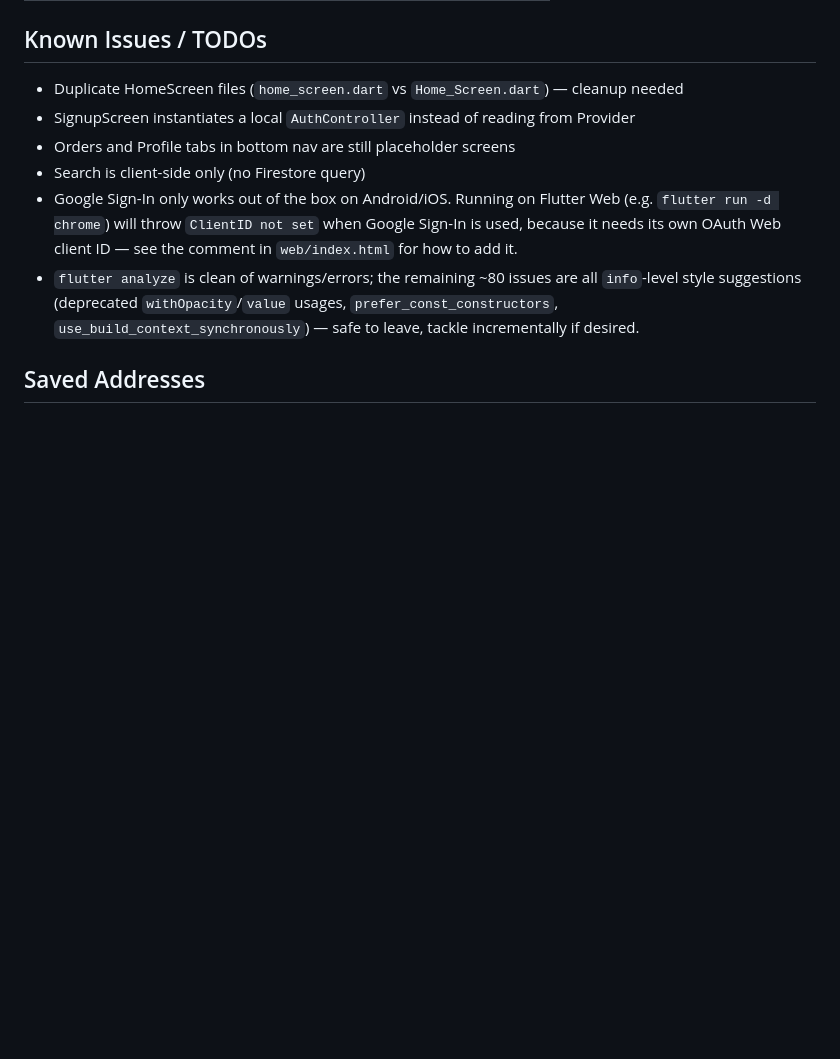
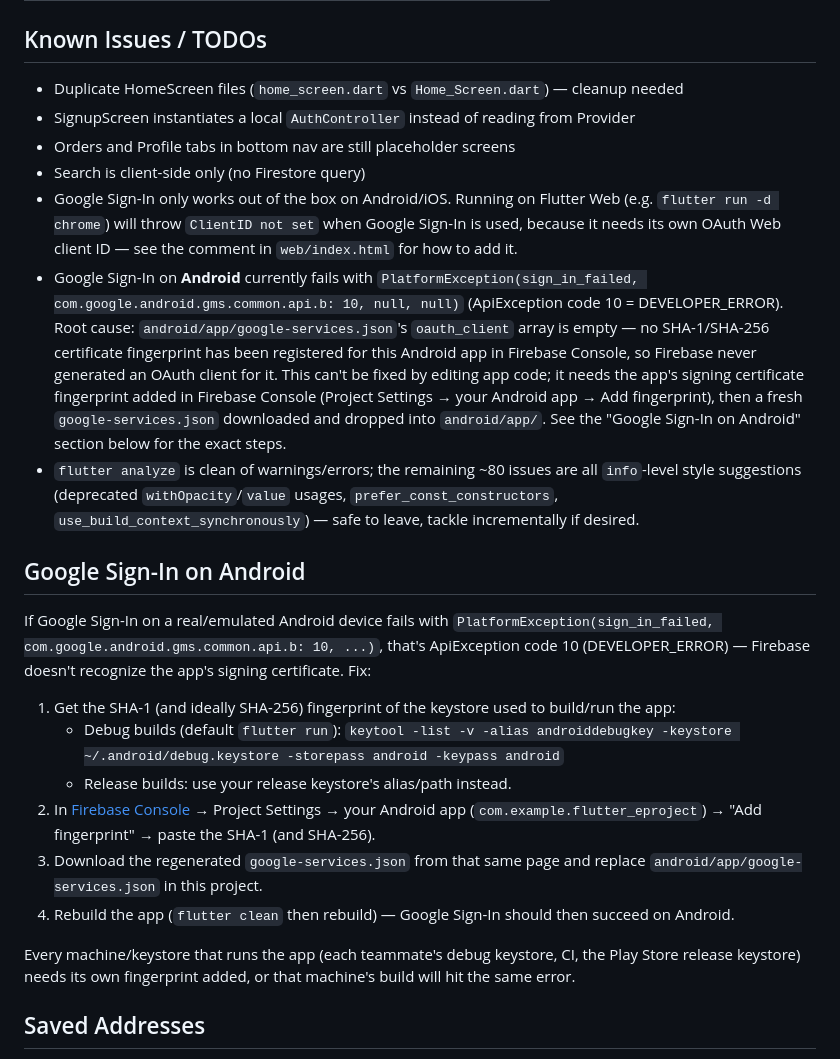
Before and after one commit to practice824472-debug/BabyShopHub, a Markdown page: replit.md, the part around the change. GitHub-like rendering; blank space fills up the shorter version.

Commit message:
Document Google Sign-In Android DEVELOPER_ERROR (code 10) fix in replit.md

```diff
--- a/replit.md
+++ b/replit.md
@@ -66,7 +66,21 @@ lib/
 - Orders and Profile tabs in bottom nav are still placeholder screens
 - Search is client-side only (no Firestore query)
 - Google Sign-In only works out of the box on Android/iOS. Running on Flutter Web (e.g. `flutter run -d chrome`) will throw `ClientID not set` when Google Sign-In is used, because it needs its own OAuth Web client ID — see the comment in `web/index.html` for how to add it.
+- Google Sign-In on **Android** currently fails with `PlatformException(sign_in_failed, com.google.android.gms.common.api.b: 10, null, null)` (ApiException code 10 = DEVELOPER_ERROR). Root cause: `android/app/google-services.json`'s `oauth_client` array is empty — no SHA-1/SHA-256 certificate fingerprint has been registered for this Android app in Firebase Console, so Firebase never generated an OAuth client for it. This can't be fixed by editing app code; it needs the app's signing certificate fingerprint added in Firebase Console (Project Settings → your Android app → Add fingerprint), then a fresh `google-services.json` downloaded and dropped into `android/app/`. See the "Google Sign-In on Android" section below for the exact steps.
 - `flutter analyze` is clean of warnings/errors; the remaining ~80 issues are all `info`-level style suggestions (deprecated `withOpacity`/`value` usages, `prefer_const_constructors`, `use_build_context_synchronously`) — safe to leave, tackle incrementally if desired.
+
+## Google Sign-In on Android
+
+If Google Sign-In on a real/emulated Android device fails with `PlatformException(sign_in_failed, com.google.android.gms.common.api.b: 10, ...)`, that's ApiException code 10 (DEVELOPER_ERROR) — Firebase doesn't recognize the app's signing certificate. Fix:
+
+1. Get the SHA-1 (and ideally SHA-256) fingerprint of the keystore used to build/run the app:
+   - Debug builds (default `flutter run`): `keytool -list -v -alias androiddebugkey -keystore ~/.android/debug.keystore -storepass android -keypass android`
+   - Release builds: use your release keystore's alias/path instead.
+2. In [Firebase Console](https://console.firebase.google.com) → Project Settings → your Android app (`com.example.flutter_eproject`) → "Add fingerprint" → paste the SHA-1 (and SHA-256).
+3. Download the regenerated `google-services.json` from that same page and replace `android/app/google-services.json` in this project.
+4. Rebuild the app (`flutter clean` then rebuild) — Google Sign-In should then succeed on Android.
+
+Every machine/keystore that runs the app (each teammate's debug keystore, CI, the Play Store release keystore) needs its own fingerprint added, or that machine's build will hit the same error.
 
 ## Saved Addresses
 
```
